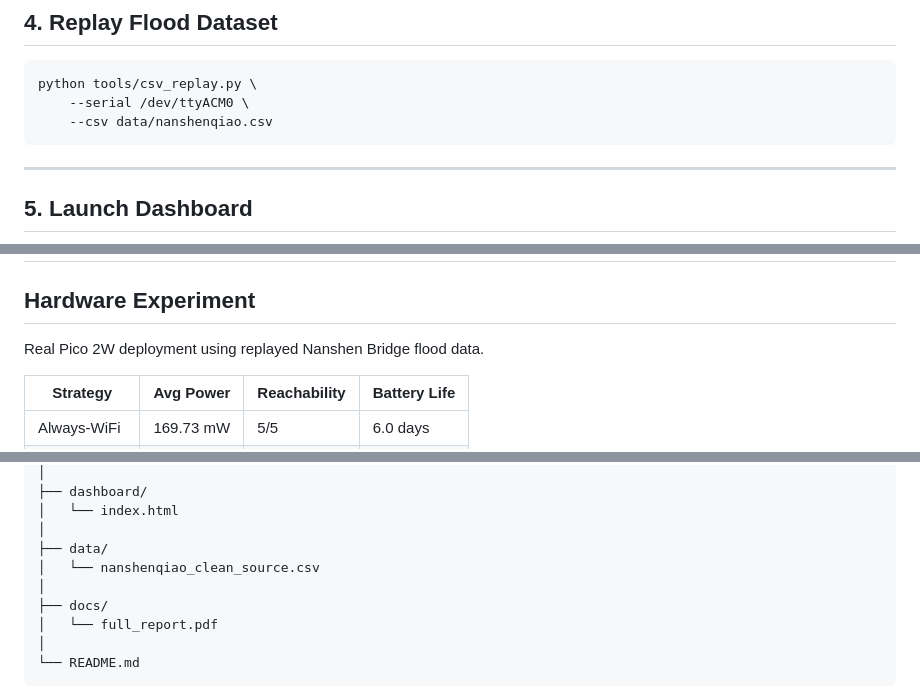
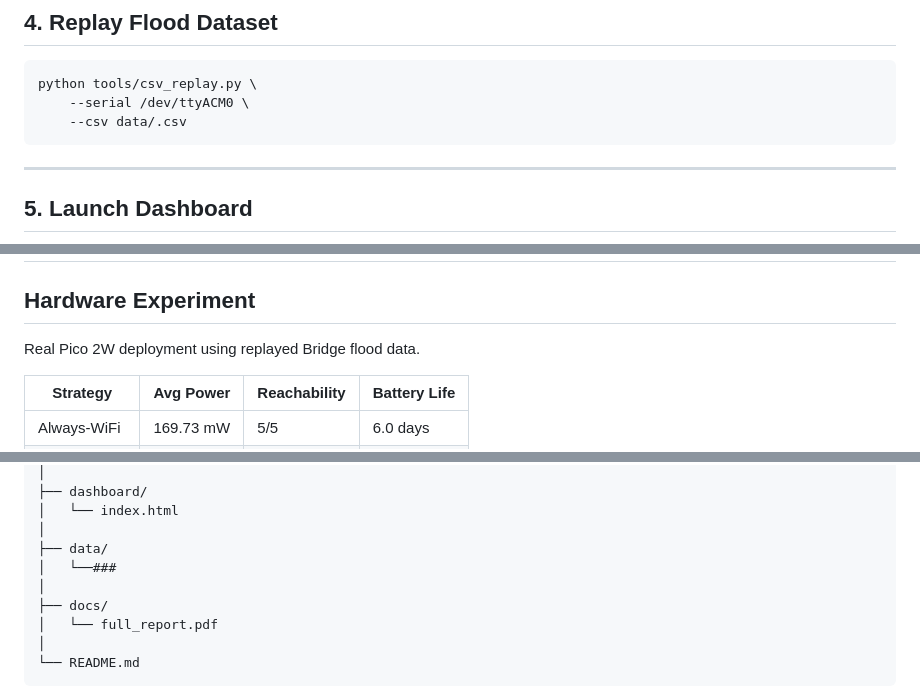
Before and after one commit to HungPage/VoI-Driven-Transport-Selection-for-Heterogeneous-LoRa-Wi-Fi-IoT-with-Unified-MQTT-Abstraction, a Markdown page: README.md, 3 parts joined by grey strips. Rendered like a GitHub page.

Commit message:
Revise CSV file reference and experiment description
Updated README to reflect changes in CSV file and experiment details.

````diff
--- a/README.md
+++ b/README.md
@@ -468,7 +468,7 @@ python tools/mqtt_csv_logger.py \
 ```bash
 python tools/csv_replay.py \
     --serial /dev/ttyACM0 \
-    --csv data/nanshenqiao.csv
+    --csv data/.csv
 ```
 
 ---
@@ -491,7 +491,7 @@ http://localhost:8000
 
 ## Hardware Experiment
 
-Real Pico 2W deployment using replayed Nanshen Bridge flood data.
+Real Pico 2W deployment using replayed Bridge flood data.
 
 | Strategy | Avg Power | Reachability | Battery Life |
 |---|---|---|---|
@@ -584,7 +584,7 @@ leading to higher latency.
 │   └── index.html
 │
 ├── data/
-│   └── nanshenqiao_clean_source.csv
+│   └──###
 │
 ├── docs/
 │   └── full_report.pdf
````
Also changed, not shown: other parts of README.md (+0 -1 lines).
